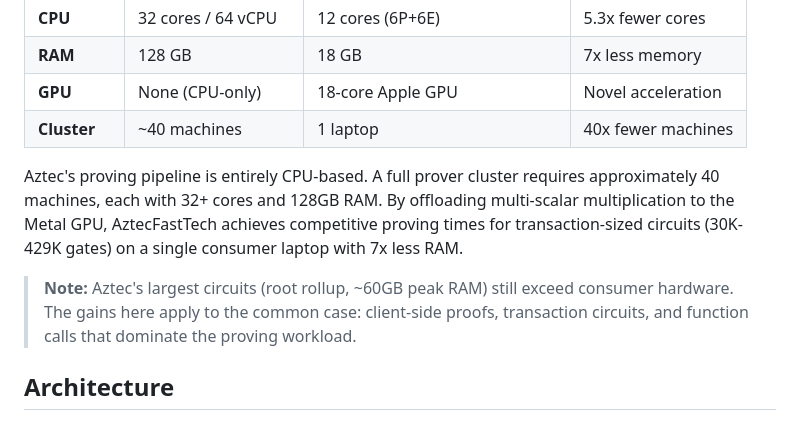
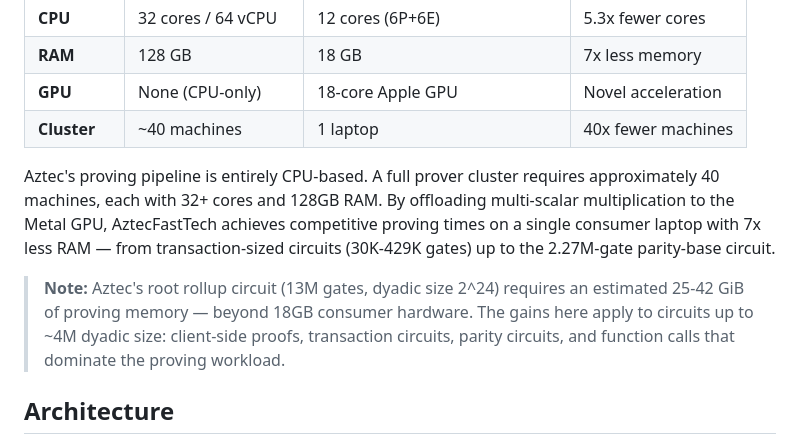
Before and after one commit to carni-ships/AztecFastTech, a Markdown page: README.md, the part around the change. Rendered like a GitHub page.

Commit message:
Update root rollup memory estimate with actual gate count (13M gates)
Compiled rollup-root from aztec-packages v4.1.2: 13M gates, dyadic 2^24.
Estimated 25-42 GiB proving memory — replaces speculative ~60GB claim.

Co-Authored-By: Claude Opus 4.6 <noreply@anthropic.com>

```diff
--- a/README.md
+++ b/README.md
@@ -37,9 +37,9 @@ Aztec's official prover infrastructure requires [server-class hardware](https://
 | **GPU** | None (CPU-only) | 18-core Apple GPU | Novel acceleration |
 | **Cluster** | ~40 machines | 1 laptop | 40x fewer machines |
 
-Aztec's proving pipeline is entirely CPU-based. A full prover cluster requires approximately 40 machines, each with 32+ cores and 128GB RAM. By offloading multi-scalar multiplication to the Metal GPU, AztecFastTech achieves competitive proving times for transaction-sized circuits (30K-429K gates) on a single consumer laptop with 7x less RAM.
+Aztec's proving pipeline is entirely CPU-based. A full prover cluster requires approximately 40 machines, each with 32+ cores and 128GB RAM. By offloading multi-scalar multiplication to the Metal GPU, AztecFastTech achieves competitive proving times on a single consumer laptop with 7x less RAM — from transaction-sized circuits (30K-429K gates) up to the 2.27M-gate parity-base circuit.
 
-> **Note:** Aztec's largest circuits (root rollup, ~60GB peak RAM) still exceed consumer hardware. The gains here apply to the common case: client-side proofs, transaction circuits, and function calls that dominate the proving workload.
+> **Note:** Aztec's root rollup circuit (13M gates, dyadic size 2^24) requires an estimated 25-42 GiB of proving memory — beyond 18GB consumer hardware. The gains here apply to circuits up to ~4M dyadic size: client-side proofs, transaction circuits, parity circuits, and function calls that dominate the proving workload.
 
 ## Architecture
 
```
